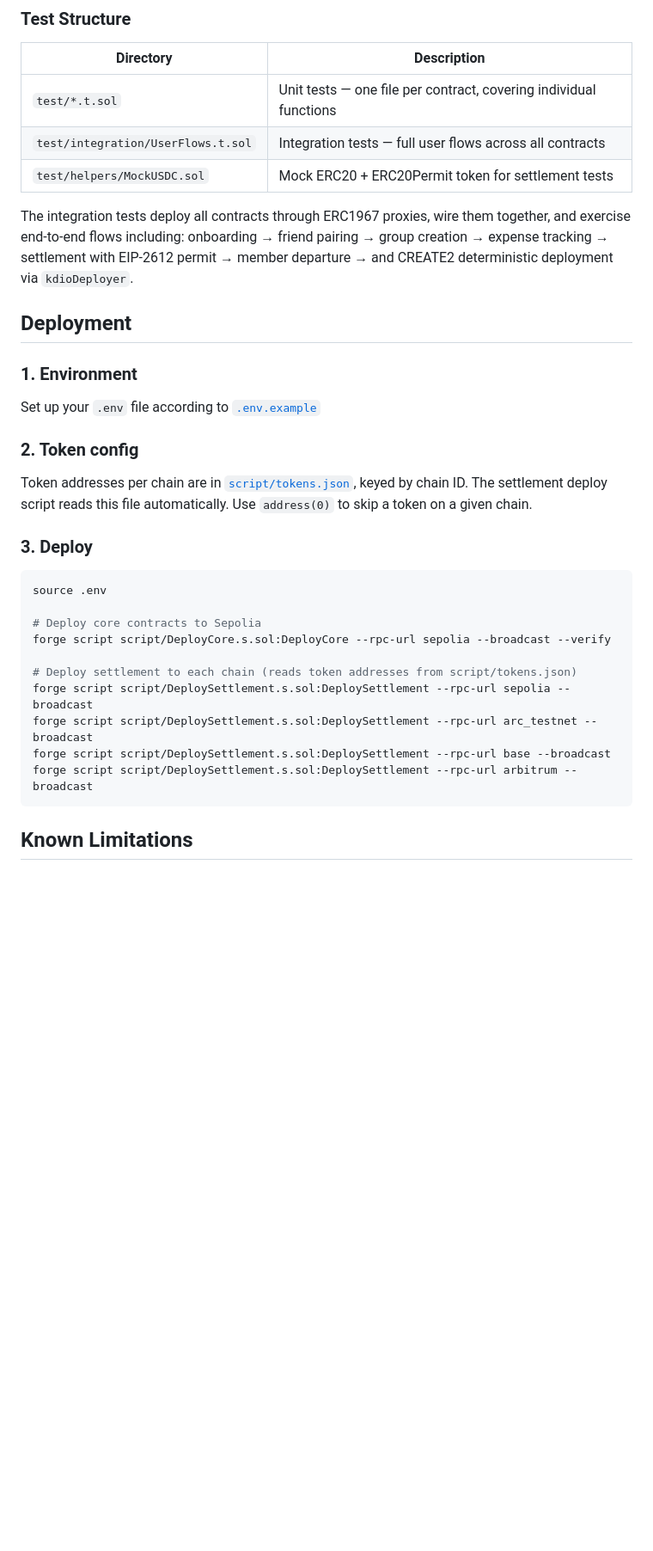
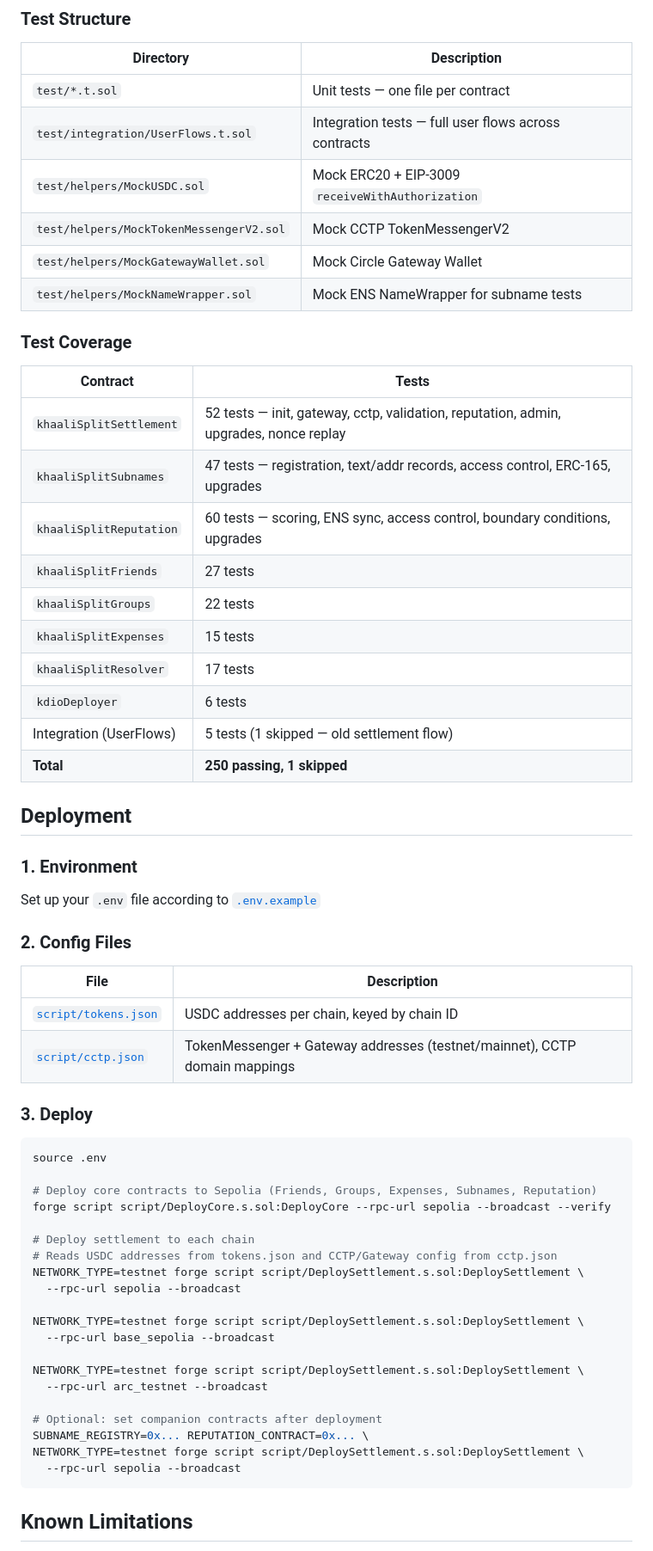
Before and after one commit to thisispalash/khaalisplit, a Markdown page: contracts/README.md, the part around one of its changes. Shown at 86% size. Drawn GitHub-style; blank space fills up the shorter version.

````diff
--- a/contracts/README.md
+++ b/contracts/README.md
@@ -77,14 +162,27 @@ forge test --gas-report
 
 | Directory | Description |
 |-----------|-------------|
-| `test/*.t.sol` | Unit tests — one file per contract, covering individual functions |
-| `test/integration/UserFlows.t.sol` | Integration tests — full user flows across all contracts |
-| `test/helpers/MockUSDC.sol` | Mock ERC20 + ERC20Permit token for settlement tests |
+| `test/*.t.sol` | Unit tests — one file per contract |
+| `test/integration/UserFlows.t.sol` | Integration tests — full user flows across contracts |
+| `test/helpers/MockUSDC.sol` | Mock ERC20 + EIP-3009 `receiveWithAuthorization` |
+| `test/helpers/MockTokenMessengerV2.sol` | Mock CCTP TokenMessengerV2 |
+| `test/helpers/MockGatewayWallet.sol` | Mock Circle Gateway Wallet |
+| `test/helpers/MockNameWrapper.sol` | Mock ENS NameWrapper for subname tests |
 
-The integration tests deploy all contracts through ERC1967 proxies, wire them together,
-and exercise end-to-end flows including: onboarding → friend pairing → group creation →
-expense tracking → settlement with EIP-2612 permit → member departure → and CREATE2
-deterministic deployment via `kdioDeployer`.
+### Test Coverage
+
+| Contract | Tests |
+|----------|-------|
+| `khaaliSplitSettlement` | 52 tests — init, gateway, cctp, validation, reputation, admin, upgrades, nonce replay |
+| `khaaliSplitSubnames` | 47 tests — registration, text/addr records, access control, ERC-165, upgrades |
+| `khaaliSplitReputation` | 60 tests — scoring, ENS sync, access control, boundary conditions, upgrades |
+| `khaaliSplitFriends` | 27 tests |
+| `khaaliSplitGroups` | 22 tests |
+| `khaaliSplitExpenses` | 15 tests |
+| `khaaliSplitResolver` | 17 tests |
+| `kdioDeployer` | 6 tests |
+| Integration (UserFlows) | 5 tests (1 skipped — old settlement flow) |
+| **Total** | **250 passing, 1 skipped** |
 
 ## Deployment
 
@@ -92,25 +190,36 @@ deterministic deployment via `kdioDeployer`.
 
 Set up your `.env` file according to [`.env.example`](./.env.example)
 
-### 2. Token config
+### 2. Config Files
 
-Token addresses per chain are in [`script/tokens.json`](script/tokens.json), keyed by chain ID.
-The settlement deploy script reads this file automatically. Use `address(0)` to skip a token on a
-given chain.
+| File | Description |
+|------|-------------|
+| [`script/tokens.json`](script/tokens.json) | USDC addresses per chain, keyed by chain ID |
+| [`script/cctp.json`](script/cctp.json) | TokenMessenger + Gateway addresses (testnet/mainnet), CCTP domain mappings |
 
 ### 3. Deploy
 
 ```bash
 source .env
 
-# Deploy core contracts to Sepolia
+# Deploy core contracts to Sepolia (Friends, Groups, Expenses, Subnames, Reputation)
 forge script script/DeployCore.s.sol:DeployCore --rpc-url sepolia --broadcast --verify
 
-# Deploy settlement to each chain (reads token addresses from script/tokens.json)
-forge script script/DeploySettlement.s.sol:DeploySettlement --rpc-url sepolia --broadcast
-forge script script/DeploySettlement.s.sol:DeploySettlement --rpc-url arc_testnet --broadcast
-forge script script/DeploySettlement.s.sol:DeploySettlement --rpc-url base --broadcast
-forge script script/DeploySettlement.s.sol:DeploySettlement --rpc-url arbitrum --broadcast
+# Deploy settlement to each chain
+# Reads USDC addresses from tokens.json and CCTP/Gateway config from cctp.json
+NETWORK_TYPE=testnet forge script script/DeploySettlement.s.sol:DeploySettlement \
+  --rpc-url sepolia --broadcast
+
+NETWORK_TYPE=testnet forge script script/DeploySettlement.s.sol:DeploySettlement \
+  --rpc-url base_sepolia --broadcast
+
+NETWORK_TYPE=testnet forge script script/DeploySettlement.s.sol:DeploySettlement \
+  --rpc-url arc_testnet --broadcast
+
+# Optional: set companion contracts after deployment
+SUBNAME_REGISTRY=0x... REPUTATION_CONTRACT=0x... \
+NETWORK_TYPE=testnet forge script script/DeploySettlement.s.sol:DeploySettlement \
+  --rpc-url sepolia --broadcast
 ```
 
 ## Known Limitations
````
Also changed, not shown: other parts of contracts/README.md (+94 -2 lines).
